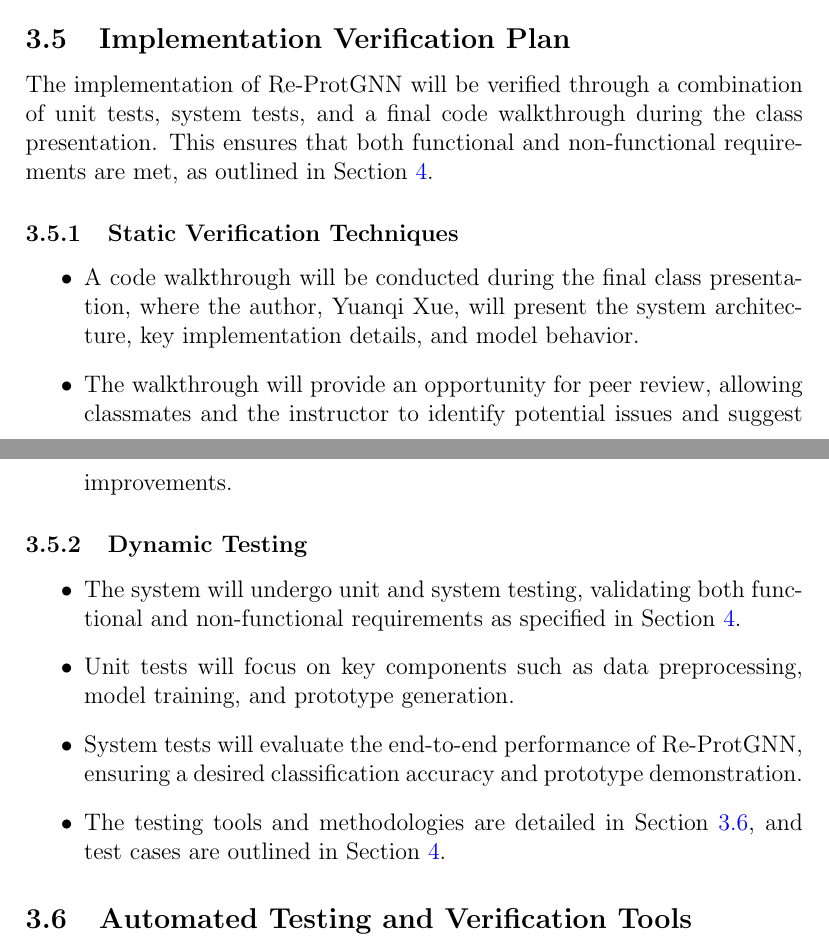
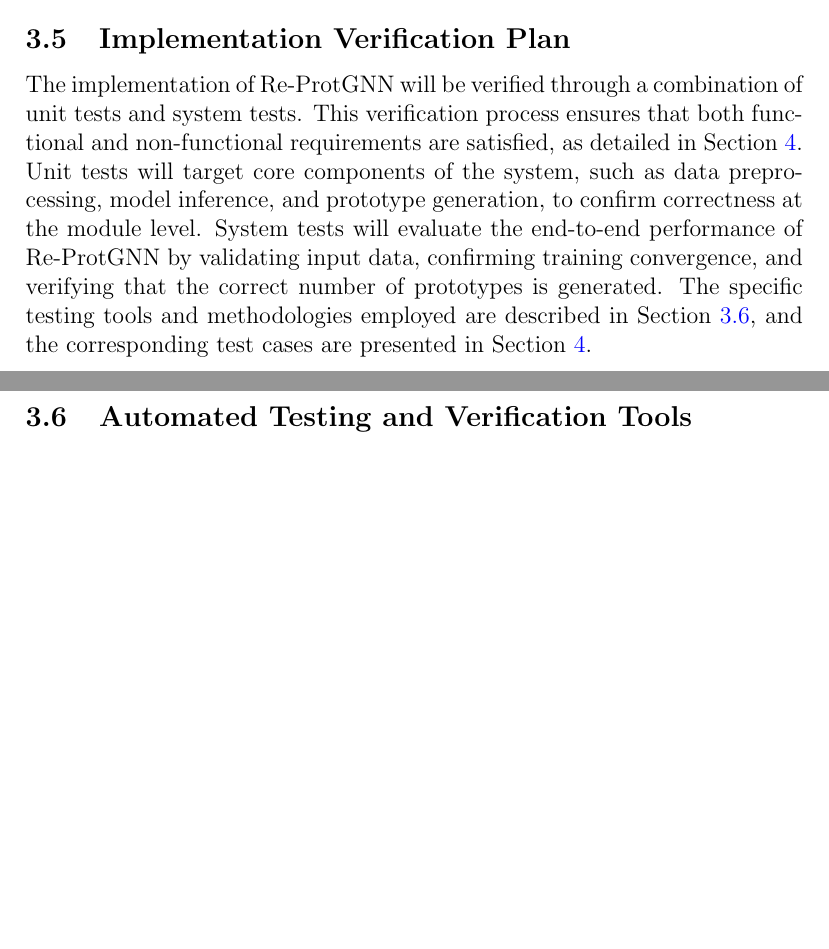
Before and after one commit to Yuanqi-X/Re-ProtGNN, a LaTeX document (docs/VnVPlan/VnVPlan.tex): two parts of pages 9 and 10 of 23, joined at a grey line, cut so that both start at the same text, the shorter picture padded with empty space. Compiled offline with pdfLaTeX.

Commit message:
Update VnVPlan Section 3.5 Implementation Verification Plan: Remove code walkthrough due to time constraints

```diff
--- a/docs/VnVPlan/VnVPlan.tex
+++ b/docs/VnVPlan/VnVPlan.tex
@@ -168,23 +168,10 @@ To maintain consistency and thorough evaluation, a VnV checklist~\citep{Yuanqi_R
 \subsection{Implementation Verification Plan}
 \label{sec:ivp}
 
-The implementation of Re-ProtGNN will be verified through a combination of unit tests, system tests, and a final code walkthrough during the class presentation. This ensures that both functional and non-functional requirements are met, as outlined in Section~\ref{sec:system-tests}.
+The implementation of Re-ProtGNN will be verified through a combination of unit tests and system tests. This verification process ensures that both functional and non-functional requirements are satisfied, as detailed in Section~\ref{sec:system-tests}. Unit tests will target core components of the system, such as data preprocessing, model inference, and prototype generation, to confirm correctness at the module level. System tests will evaluate the end-to-end performance of Re-ProtGNN by validating input data, confirming training convergence, and verifying that the correct number of prototypes is generated. The specific testing tools and methodologies employed are described in Section~\ref{subsec: verification-tools}, and the corresponding test cases are presented in Section~\ref{sec:system-tests}.
 
-\subsubsection{Static Verification Techniques}
-    \begin{itemize}
-    \item A code walkthrough will be conducted during the final class presentation, where the author, Yuanqi Xue, will present the system architecture, key implementation details, and model behavior.
 
-    \item The walkthrough will provide an opportunity for peer review, allowing classmates and the instructor to identify potential issues and suggest improvements.
 
-\end{itemize}
-
-\subsubsection{Dynamic Testing}
-\begin{itemize}
-    \item The system will undergo unit and system testing, validating both functional and non-functional requirements as specified in Section~\ref{sec:system-tests}.
-    \item Unit tests will focus on key components such as data preprocessing, model training, and prototype generation.
-    \item System tests will evaluate the end-to-end performance of Re-ProtGNN, ensuring a desired classification accuracy and prototype demonstration.
-    \item The testing tools and methodologies are detailed in Section~\ref{subsec: verification-tools}, and test cases are outlined in Section~\ref{sec:system-tests}.
-\end{itemize}
 
 
 \subsection{Automated Testing and Verification Tools}
```
